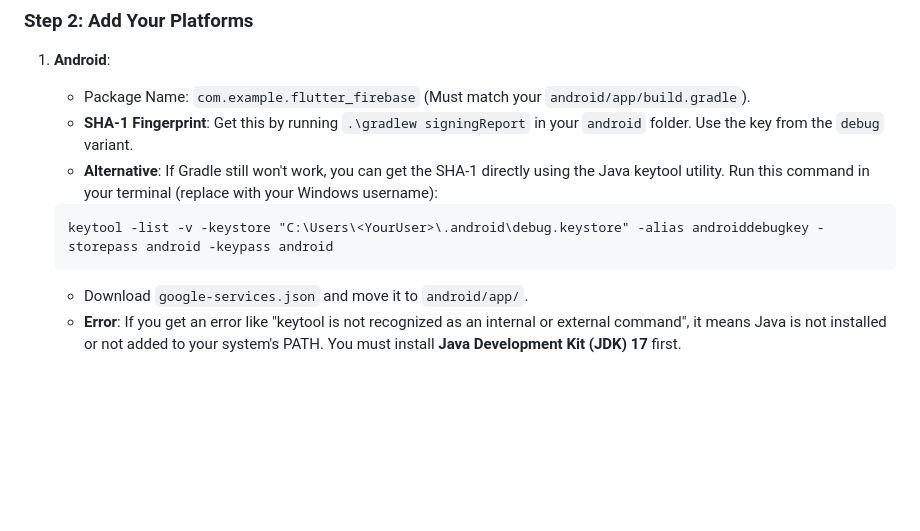
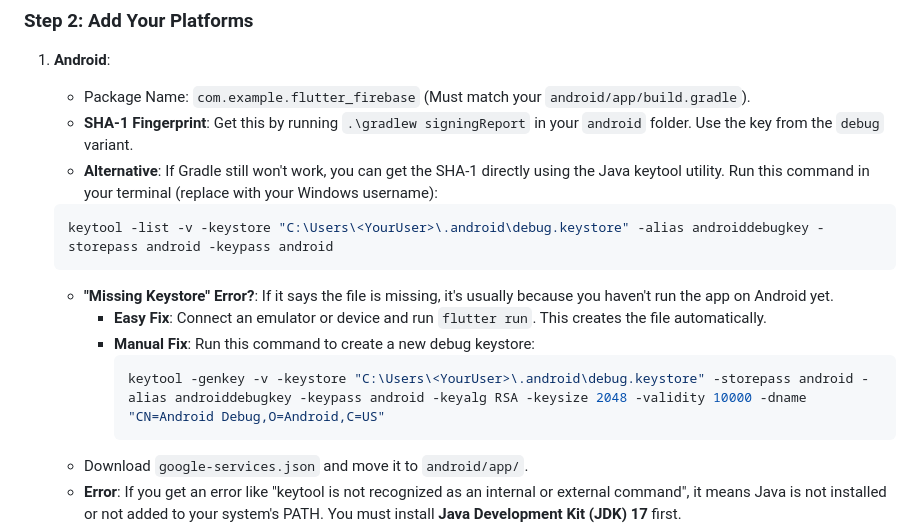
Before and after one commit to L10Messi10/flutter_firebase, a Markdown page: google_auth_lesson.md, the part around the change. Drawn GitHub-style; blank space fills up the shorter version.

Commit message:
docs: Update Google auth lesson with SHA-1 troubleshooting steps and powershell syntax highlighting

````diff
--- a/google_auth_lesson.md
+++ b/google_auth_lesson.md
@@ -19,10 +19,16 @@ Before writing any code, we must set up our project's "Home" on Google.
     - Package Name: `com.example.flutter_firebase` (Must match your `android/app/build.gradle`).
     - **SHA-1 Fingerprint**: Get this by running `.\gradlew signingReport` in your `android` folder. Use the key from the `debug` variant.
     - **Alternative**: If Gradle still won't work, you can get the SHA-1 directly using the Java keytool utility. Run this command in your terminal (replace <YourUser> with your Windows username):
-    ```
+    ```powershell
     keytool -list -v -keystore "C:\Users\<YourUser>\.android\debug.keystore" -alias androiddebugkey -storepass android -keypass android
     ```
 
+    - **"Missing Keystore" Error?**: If it says the file is missing, it's usually because you haven't run the app on Android yet.
+      - **Easy Fix**: Connect an emulator or device and run `flutter run`. This creates the file automatically.
+      - **Manual Fix**: Run this command to create a new debug keystore:
+        ```powershell
+        keytool -genkey -v -keystore "C:\Users\<YourUser>\.android\debug.keystore" -storepass android -alias androiddebugkey -keypass android -keyalg RSA -keysize 2048 -validity 10000 -dname "CN=Android Debug,O=Android,C=US"
+        ```
     - Download `google-services.json` and move it to `android/app/`.
     - **Error**: If you get an error like "keytool is not recognized as an internal or external command", it means Java is not installed or not added to your system's PATH. You must install **Java Development Kit (JDK) 17** first.
     - **Download Links (Windows):**
````
